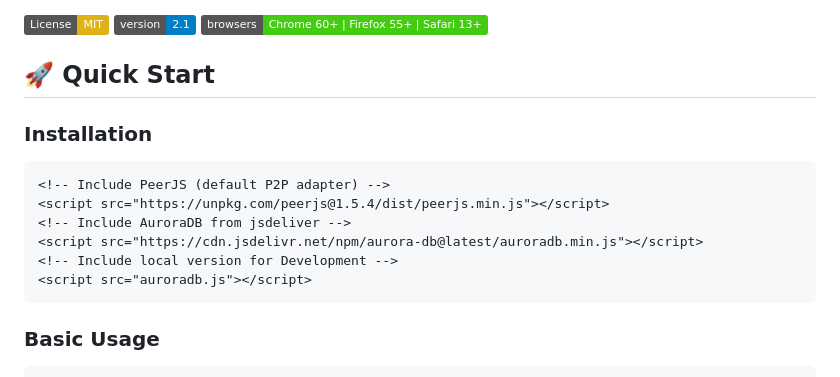
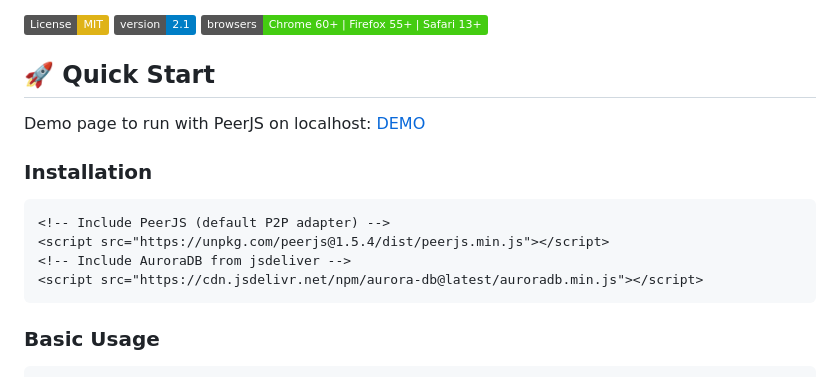
Before and after one commit to Omodaka9375/aurora-db, a Markdown page: README.md, the part around the change. Drawn GitHub-style; badges without logos.

````diff
--- a/README.md
+++ b/README.md
@@ -10,6 +10,8 @@ AuroraDB is a lightweight, high-performance database that combines the reliabili
 
 ## 🚀 Quick Start
 
+Demo page to run with PeerJS on localhost: [DEMO](https://omodaka9375.github.io/aurora-db/)
+
 ### Installation
 
 ```html
@@ -17,8 +19,6 @@ AuroraDB is a lightweight, high-performance database that combines the reliabili
 <script src="https://unpkg.com/peerjs@1.5.4/dist/peerjs.min.js"></script>
 <!-- Include AuroraDB from jsdeliver -->
 <script src="https://cdn.jsdelivr.net/npm/aurora-db@latest/auroradb.min.js"></script>
-<!-- Include local version for Development -->
-<script src="auroradb.js"></script>
 ```
 
 ### Basic Usage
````
